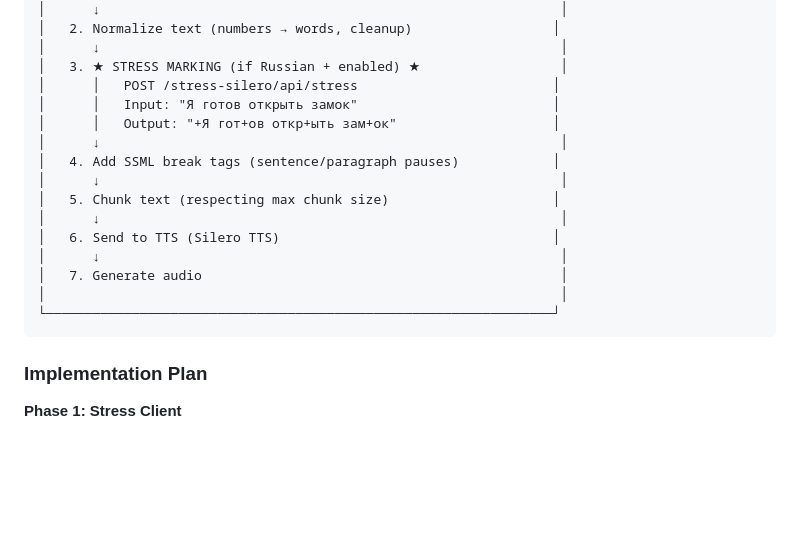
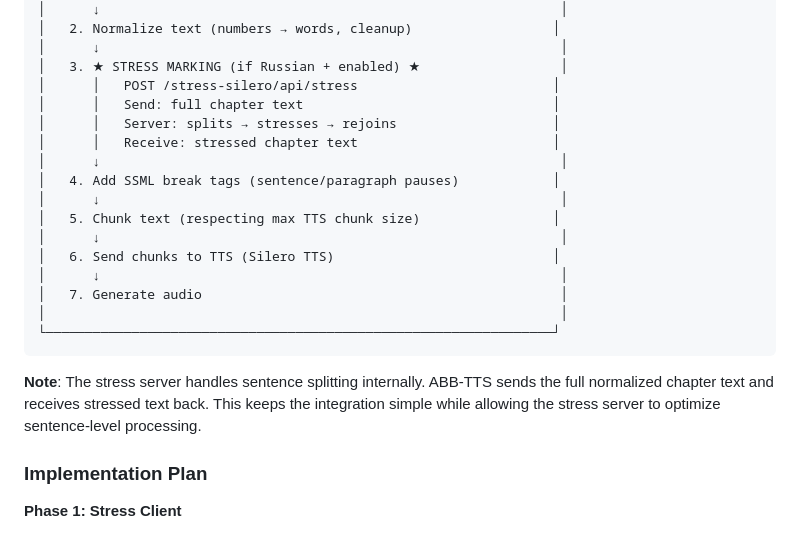
Before and after one commit to vpoluyaktov/biblio-audiobook-builder-tts, a Markdown page: Specification.md, the part around the change. Rendered like a GitHub page; blank space fills up the shorter version.

Commit message:
Update flow: stress server handles sentence splitting internally

````diff
--- a/Specification.md
+++ b/Specification.md
@@ -878,19 +878,22 @@ The stress marking should be applied **after text normalization but before SSML
 │      ↓                                                           │
 │   3. ★ STRESS MARKING (if Russian + enabled) ★                  │
 │      │   POST /stress-silero/api/stress                         │
-│      │   Input: "Я готов открыть замок"                         │
-│      │   Output: "+Я гот+ов откр+ыть зам+ок"                    │
+│      │   Send: full chapter text                                │
+│      │   Server: splits → stresses → rejoins                    │
+│      │   Receive: stressed chapter text                         │
 │      ↓                                                           │
 │   4. Add SSML break tags (sentence/paragraph pauses)            │
 │      ↓                                                           │
-│   5. Chunk text (respecting max chunk size)                     │
+│   5. Chunk text (respecting max TTS chunk size)                 │
 │      ↓                                                           │
-│   6. Send to TTS (Silero TTS)                                   │
+│   6. Send chunks to TTS (Silero TTS)                            │
 │      ↓                                                           │
 │   7. Generate audio                                              │
 │                                                                  │
 └─────────────────────────────────────────────────────────────────┘
 ```
+
+**Note**: The stress server handles sentence splitting internally. ABB-TTS sends the full normalized chapter text and receives stressed text back. This keeps the integration simple while allowing the stress server to optimize sentence-level processing.
 
 ### Implementation Plan
 
````
